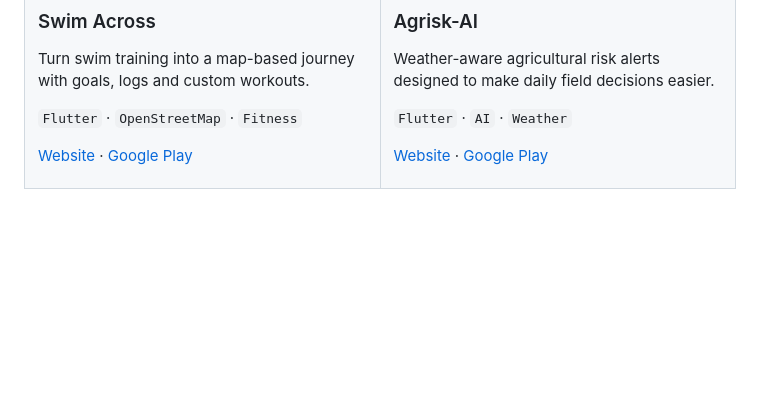
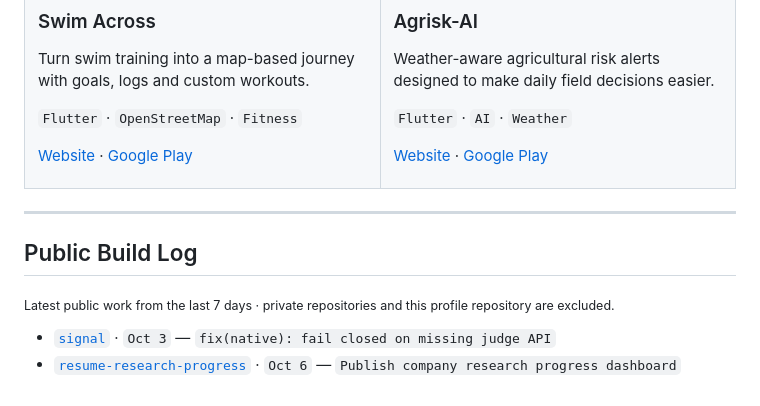
Before and after one commit to SMRI2170/SMRI2170, a Markdown page: README.md, the part around the change. GitHub-like rendering; blank space fills up the shorter version.

Commit message:
feat: add public build log section

```diff
--- a/README.md
+++ b/README.md
@@ -102,3 +102,14 @@ Weather-aware agricultural risk alerts designed to make daily field decisions ea
 </td>
 </tr>
 </table>
+
+---
+
+## Public Build Log
+
+<sub>Latest public work from the last 7 days · private repositories and this profile repository are excluded.</sub>
+
+<!-- activity:start -->
+- [`signal`](https://github.com/SMRI2170/signal) · `Oct 3` — `fix(native): fail closed on missing judge API`
+- [`resume-research-progress`](https://github.com/SMRI2170/resume-research-progress) · `Oct 6` — `Publish company research progress dashboard`
+<!-- activity:end -->
```
